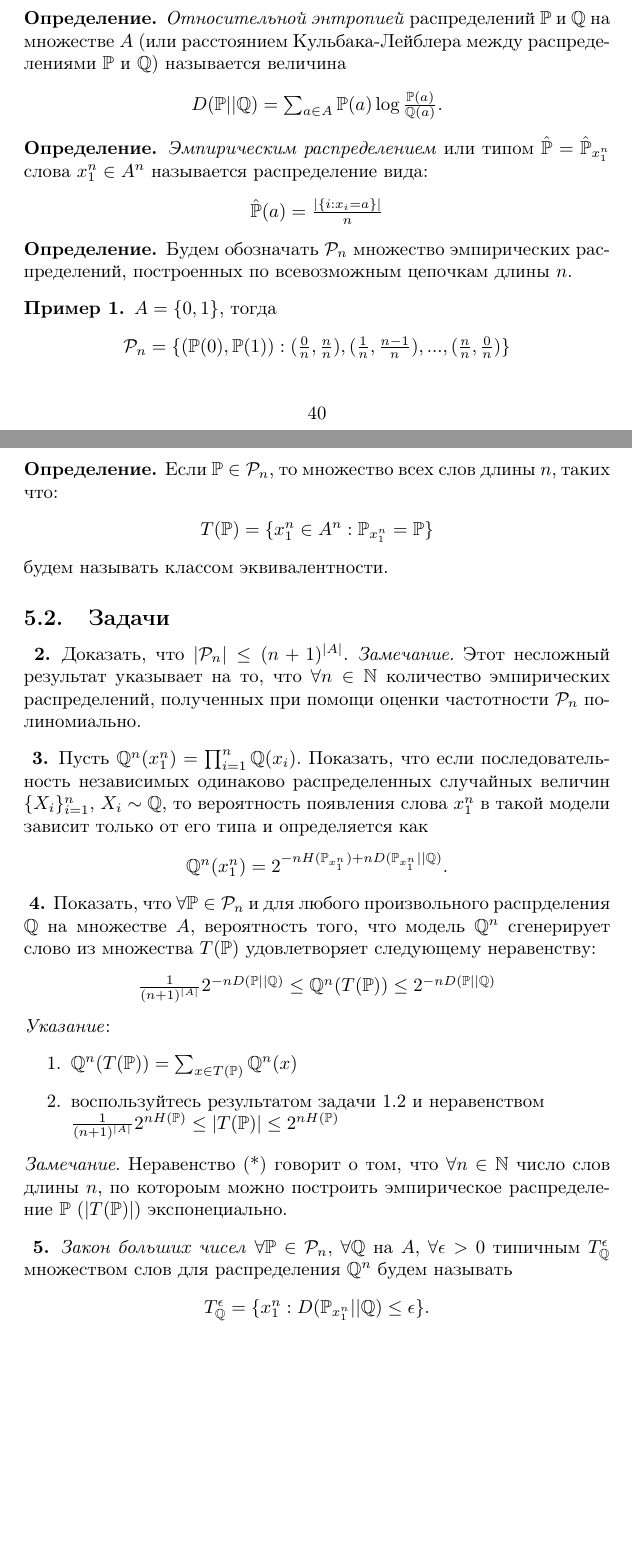
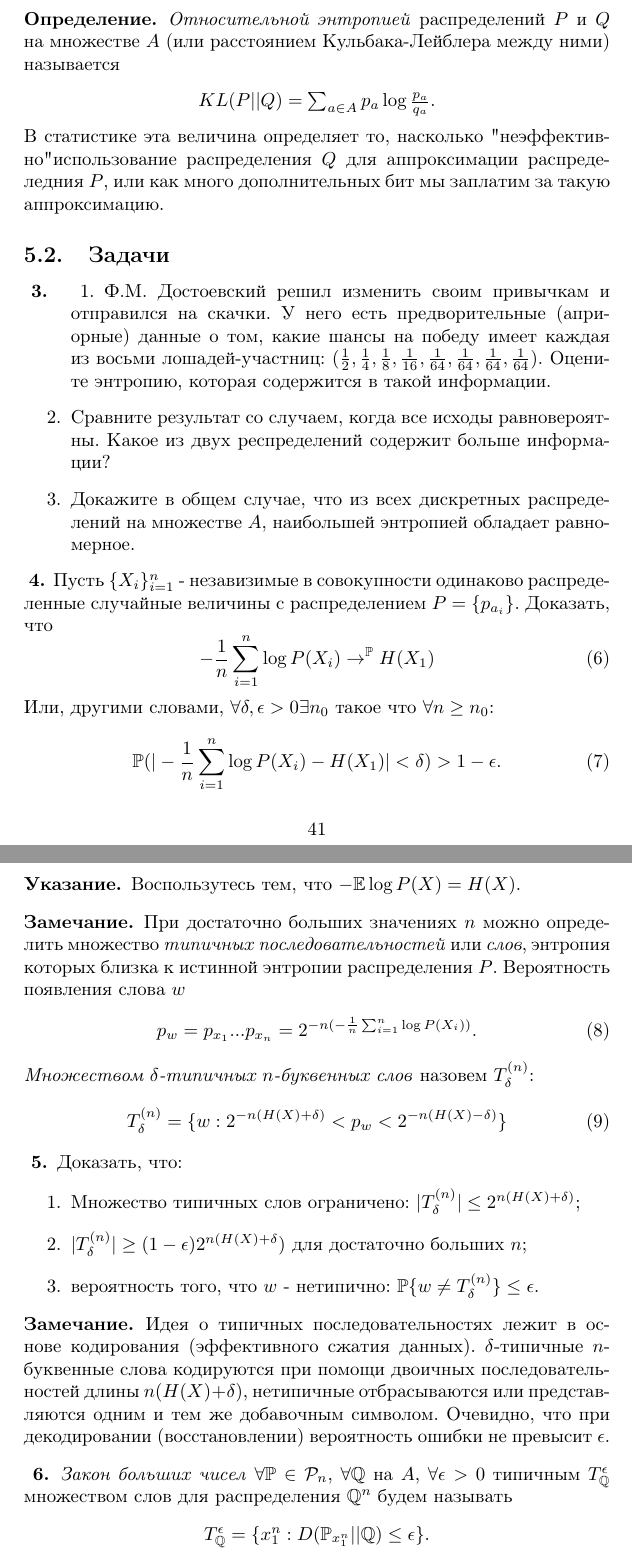
Before and after one commit to nazarblch/zadachnik, a LaTeX document (main.tex, which reads information.tex): two parts of pages 40 and 41 of 71 before the commit and two parts of pages 41 and 42 of 73 after it, joined at a grey line, cut so that both start at the same text, the shorter picture padded with empty space. Compiled offline with pdfLaTeX.

Commit message:
stats + information

```diff
--- a/information.tex
+++ b/information.tex
@@ -17,69 +26,68 @@ $n$-буквенную последовтаельность $X_1, ..., X_n$ из
-$H(\mathbb{P}) = - \sum_{a \in A} \mathbb{P}(a)\log \mathbb{P}(a)$ (логарифм по основанию 2)
-\end{center}
+\begin{definition} \textit{Словом} в алфавите $A$ будем называть реализацию последовательности случайных величин $X_1,...,X_n..$: $w = (x_1...x_n..)$, $x_i \in A$.
 \end{definition}
 
 \begin{definition}
-\textit{Относительной энтропией} распределений $\mathbb{P}$ и $\mathbb{Q}$ на множестве $A$ (или расстоянием Кульбака-Лейблера между распределениями $\mathbb{P}$ и $\mathbb{Q}$) называется величина
+\textit{Энтропией} $H(P)$ вероятностного распределения $P$ называется величина:
 \begin{center}
-$D(\mathbb{P}||\mathbb{Q}) = \sum_{a \in A} \mathbb{P}(a) \log \frac{\mathbb{P}(a)}{\mathbb{Q}(a)}$.
+$H(P) = - \sum_{a \in A} p_a\log p_a$, где $\log = \log_2$.
 \end{center}
-
-\end{definition}
-
-
-\begin{definition}
-\textit{Эмпирическим распределением} или типом $\hat{\mathbb{P}} = \hat{\mathbb{P}}_{x_1^n}$ слова $x_1^n\in A^n$ называется распределение вида:
-\begin{center}
-$\hat{\mathbb{P}}(a) = \frac{|\{i : x_i = a\}| }{n}$
-\end{center}
+Энтропия измеряется в битах и интерпретируется как мера неопределенности или информационного содержания случайной величины. Чем она больше, тем больше неопределенность. В качестве иллюстрации, читателю предлагается решить первую задачу.
 \end{definition}
 
 \begin{definition}
-Будем обозначать $\mathcal{P}_n$ множество эмпирических распределений, построенных по всевозможным цепочкам длины $n$.
-\end{definition}
-
-\begin{example}
-$A = \{0, 1\}$, тогда
+\textit{Относительной энтропией} распределений $P$ и $Q$ на множестве $A$ (или расстоянием Кульбака-Лейблера между ними) называется
 \begin{center}
-$\mathcal{P}_n = \{(\mathbb{P}(0), \mathbb{P}(1)) : (\frac{0}{n} , \frac{n}{n}), (\frac{1}{n}, \frac{n-1}{n}), ..., (\frac{n}{n}, \frac{0}{n})\}$
+$KL(P||Q) = \sum_{a \in A} p_a \log \frac{p_a}{q_a}$.
 \end{center}
-\end{example}
-
-\begin{definition}
-Если $\mathbb{P} \in \mathcal{P}_n$, то множество всех слов длины $n$, таких что:
-\begin{center}
-$T(\mathbb{P}) = \{x_1^n \in A^n: \mathbb{P}_{x_1^n} = \mathbb{P}\}$
-\end{center}
-будем называть классом эквивалентности.
+В статистике эта величина определяет то, насколько "неэффективно" использование распределения $Q$ для аппроксимации распределедния $P$, или как много дополнительных бит мы заплатим за такую аппроксимацию.
 \end{definition}
 
 \subsection{Задачи}
 
 \begin{problem}
-Доказать, что $|\mathcal{P}_n| \leq (n+1)^{|A|}$.
-\textit{Замечание.} Этот несложный результат указывает на то, что $\forall n \in \mathbb{N}$ количество эмпирических распределений, полученных при помощи оценки частотности $\mathcal{P}_n$ полиномиально.
+\begin{enumerate}
+\item Ф.М. Достоевский решил изменить своим привычкам и отправился на скачки. У него есть предворительные (априорные) данные о том, какие шансы на победу имеет каждая из восьми лошадей-участниц: $(\frac{1}{2}, \frac{1}{4}, \frac{1}{8}, \frac{1}{16}, \frac{1}{64}, \frac{1}{64}, \frac{1}{64}, \frac{1}{64})$. Оцените энтропию, которая содержится в такой информации.
+\item Сравните результат со случаем, когда все исходы равновероятны. Какое из двух респределений содержит больше информации?
+\item Докажите в общем случае, что из всех дискретных распределений на множестве $A$, наибольшей энтропией обладает равномерное.
+\end{enumerate}
 \end{problem}
 
 \begin{problem}
-Пусть $\mathbb{Q}^n(x_1^n) = \prod_{i = 1}^{n} \mathbb{Q}(x_i)$. Показать, что если последовательность независимых одинаково распределенных cлучайных величин $\{X_i\}_{i = 1}^n$, $X_i \sim \mathbb{Q}$, то вероятность появления слова $x_1^n$ в такой модели зависит только от его типа и определяется как
-\begin{center}
-$\mathbb{Q}^n(x_1^n) = 2^{-nH(\mathbb{P}_{x_1^n}) + nD(\mathbb{P}_{x_1^n}||\mathbb{Q})}$.
-\end{center}
+Пусть $\{X_i\}_{i=1}^n$ - незавизимые в совокупности одинаково распределенные случайные величины с распределением $P = \{p_{a_i}\}$. Доказать, что
+\begin{equation}
+-\frac{1}{n} \sum_{i = 1}^n \log P(X_i) \rightarrow^{\mathbb{P}} H(X_1)
+\end{equation}
+Или, другими словами, $\forall \delta, \epsilon > 0 \exists n_0$ такое что $\forall n \geq n_0$:
+\begin{equation}
+\mathbb{P}(|-\frac{1}{n} \sum_{i = 1}^n \log P(X_i) - H(X_1)| < \delta) > 1-\epsilon.
+\end{equation}
+
+\begin{ordre}
+Воспользутесь тем, что $-\mathbb{E} \log P(X) = H(X)$.
+\end{ordre}
 \end{problem}
 
+\begin{remark} При достаточно больших значениях $n$ можно определить множество \textit{типичных последовательностей} или \textit{слов}, энтропия которых близка к истинной энтропии распределения $P$. Вероятность появления слова $w$
+\begin{equation}
+p_w = p_{x_1}...p_{x_n} = 2^{-n (-\frac{1}{n} \sum_{i = 1}^n \log P(X_i))}.
+\end{equation}
+\textit{Множеством $\delta$-типичных $n$-буквенных слов} назовем $T_{\delta}^{(n)}$:
+\begin{equation}
+T_{\delta}^{(n)} = \{w: 2^{-n(H(X) + \delta)} < p_w < 2^{-n(H(X) - \delta)} \}
+\end{equation}
+\end{remark}
+
 \begin{problem}
-Показать, что $\forall \mathbb{P} \in \mathcal{P}_n$ и для любого произвольного распрделения $\mathbb{Q}$ на множестве $A$, вероятность того, что модель $\mathbb{Q}^n$ сгенерирует слово из множества $T(\mathbb{P})$ удовлетворяет следующему неравенству:
-\begin{center}
-$\frac{1}{(n+1)^{|A|}} 2^{-nD(\mathbb{P}||\mathbb{Q})} \leq \mathbb{Q}^n(T(\mathbb{P})) \leq 2^{-nD(\mathbb{P}||\mathbb{Q})}$
-\end{center}
-\emph{Указание}:
+Доказать, что:
 \begin{enumerate}
-\item $\mathbb{Q}^n(T(\mathbb{P})) = \sum_{x \in T(\mathbb{P})} \mathbb{Q}^n(x)$
-\item воспользуйтесь результатом задачи 1.2 и неравенством \\
-$\frac{1}{(n+1)^{|A|}} 2^{nH(\mathbb{P})} \leq |T(\mathbb{P})| \leq 2^{nH(\mathbb{P})} $
+\item Множество типичных слов ограничено: $|T_{\delta}^{(n)}| \leq 2^{n(H(X) + \delta)}$;
+\item $|T_{\delta}^{(n)}| \geq (1-\epsilon)2^{n(H(X) + \delta})$ для достаточно больших $n$;
+\item вероятность того, что $w$ - нетипично: $\mathbb{P}\{w \neq T_{\delta}^{(n)} \} \leq \epsilon$.
 \end{enumerate}
-\textit{Замечание}. Неравенство (*) говорит о том, что $\forall n \in \mathbb{N}$ число слов длины $n$, по котороым можно построить эмпирическое распределение $\mathbb{P}$ ($|T(\mathbb{P})|$) экспонециально.
 \end{problem}
+
+\begin{remark} Идея о типичных последовательностях лежит в основе кодирования (эффективного сжатия данных). $\delta$-типичные $n$-буквенные слова кодируются при помощи двоичных последовательностей длины $n(H(X) + \delta)$, нетипичные отбрасываются или представляются одним и тем же добавочным символом. Очевидно, что при декодировании (восстановлении) вероятность ошибки не превысит $\epsilon$.
+\end{remark}
 
 \begin{problem}
 \textit{Закон больших чисел}
```
Also changed, not shown: stats.tex (+16 -5 lines), information.tex (37 more changed lines).
